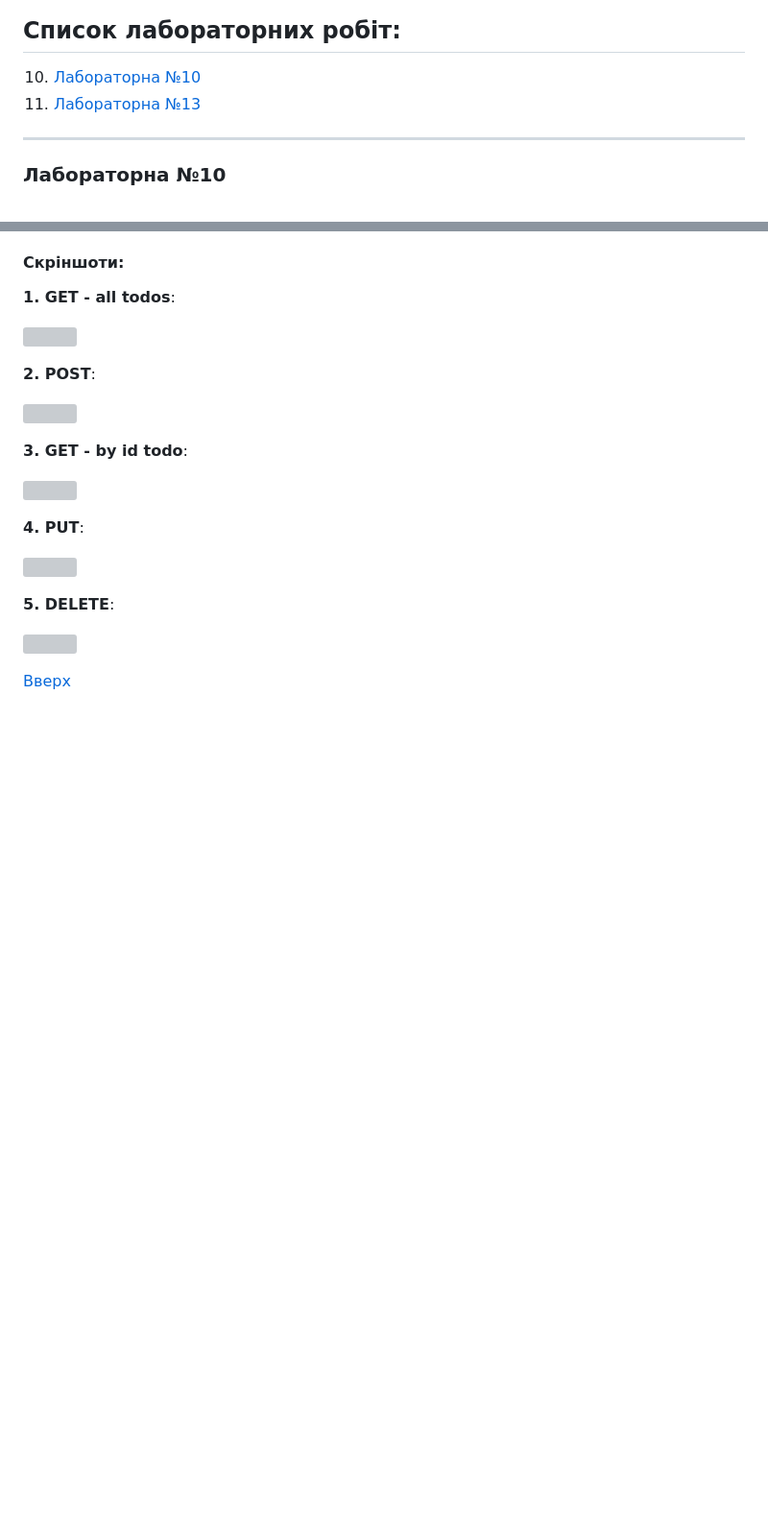
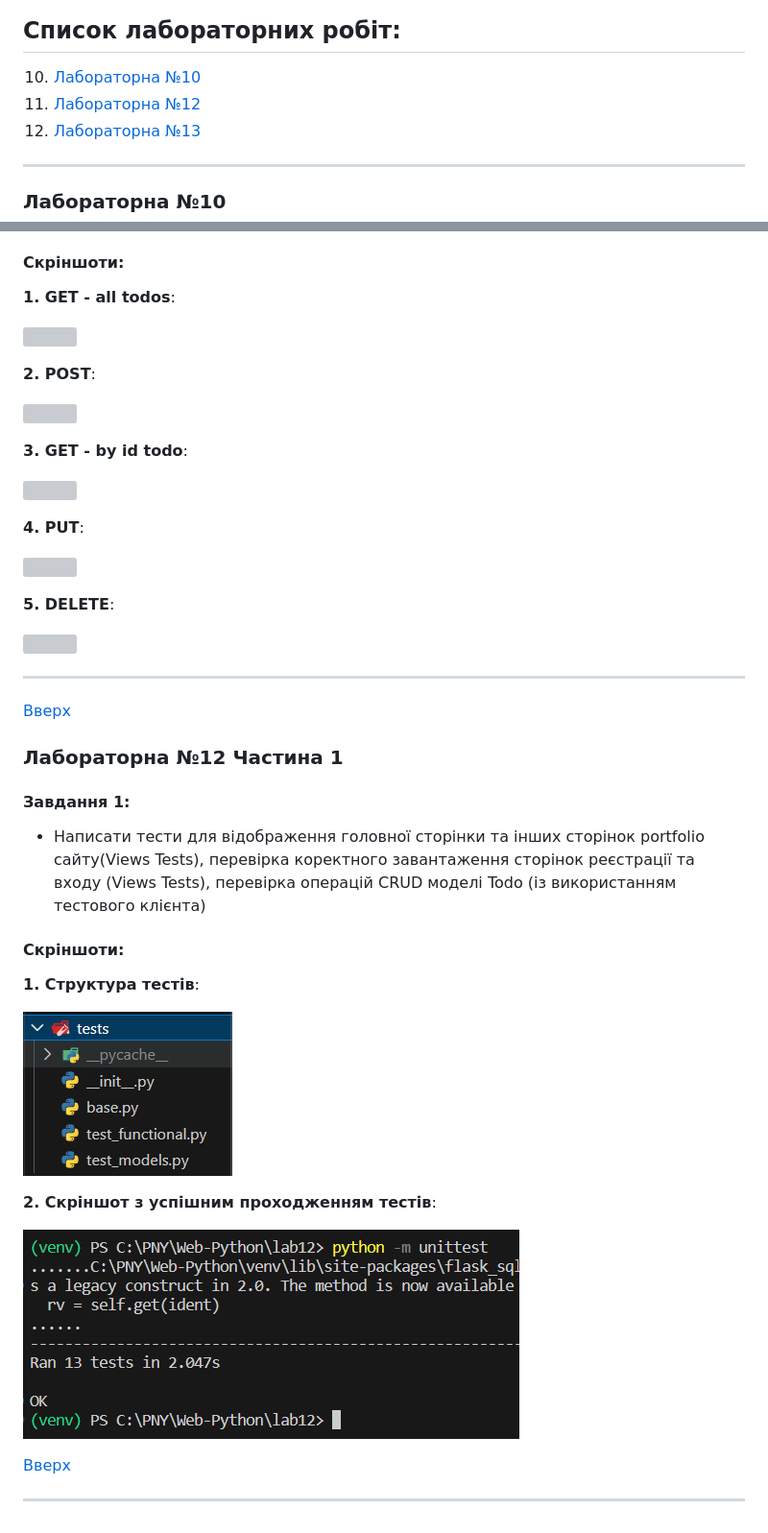
Before and after one commit to vaMoreth/vintoniak_vasyl_web-python, a Markdown page: README.md, 2 parts joined by grey strips. Shown: that part at 96% size. GitHub-like rendering; pictures changed too: lab12/test_completed.png (added), lab12/test_struckt.png (added); blank space fills up the shorter version; grey boxes are pictures that could not be loaded.

Commit message:
added screens and update README.md for lab12-1

```diff
--- a/README.md
+++ b/README.md
@@ -5,6 +5,7 @@
 
 ## Список лабораторних робіт:
 10. [Лабораторна №10](#lab10)
+12. [Лабораторна №12](#lab12-1)
 13. [Лабораторна №13](#lab13)
 
 ---
@@ -58,5 +59,27 @@ __5. DELETE__:
 
 ![](lab13/delete_todo.png)
 
+---
 
 [Вверх](#anchor)
+
+<a id="lab12-1"></a>
+
+### Лабораторна №12 Частина 1
+
+#### Завдання 1:
++ Написати тести для відображення головної сторінки та інших сторінок portfolio сайту(Views Tests), перевірка коректного завантаження сторінок реєстрації та входу (Views Tests), перевірка операцій СRUD моделі Todo (із використанням тестового клієнта)
+
+#### Скріншоти:
+
+__1. Структура тестів__:
+
+![](lab12/test_struckt.png)
+
+__2. Скріншот з успішним проходженням тестів__:
+
+![](lab12/test_completed.png)
+
+[Вверх](#anchor)
+
+---
```
Also changed, not shown: 1 other file.
